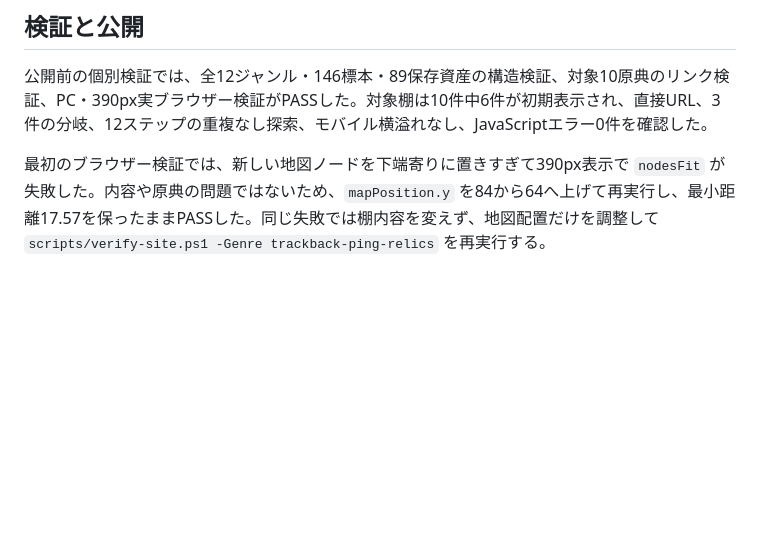
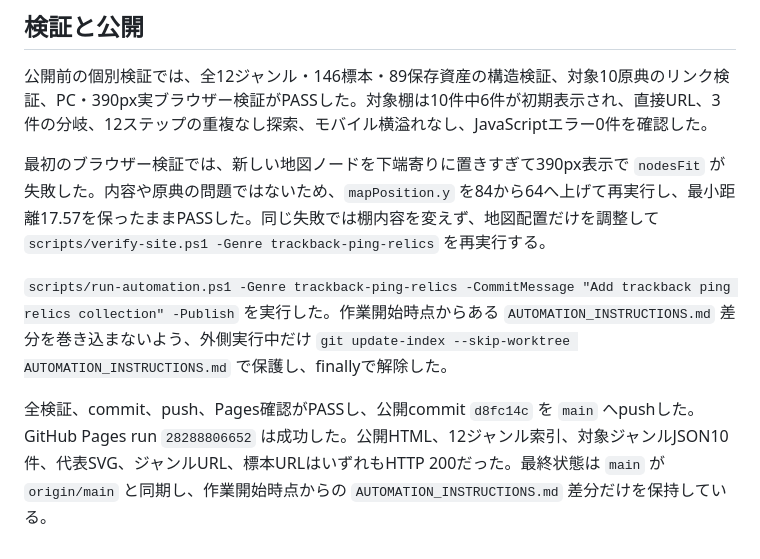
Before and after one commit to umedakouki/internet-fragments, a Markdown page: diary/2026-06-27.md, the part around the change. GitHub-like rendering; blank space fills up the shorter version.

Commit message:
Record trackback ping relics deployment

```diff
--- a/diary/2026-06-27.md
+++ b/diary/2026-06-27.md
@@ -28,3 +28,7 @@
 公開前の個別検証では、全12ジャンル・146標本・89保存資産の構造検証、対象10原典のリンク検証、PC・390px実ブラウザー検証がPASSした。対象棚は10件中6件が初期表示され、直接URL、3件の分岐、12ステップの重複なし探索、モバイル横溢れなし、JavaScriptエラー0件を確認した。
 
 最初のブラウザー検証では、新しい地図ノードを下端寄りに置きすぎて390px表示で `nodesFit` が失敗した。内容や原典の問題ではないため、`mapPosition.y` を84から64へ上げて再実行し、最小距離17.57を保ったままPASSした。同じ失敗では棚内容を変えず、地図配置だけを調整して `scripts/verify-site.ps1 -Genre trackback-ping-relics` を再実行する。
+
+`scripts/run-automation.ps1 -Genre trackback-ping-relics -CommitMessage "Add trackback ping relics collection" -Publish` を実行した。作業開始時点からある `AUTOMATION_INSTRUCTIONS.md` 差分を巻き込まないよう、外側実行中だけ `git update-index --skip-worktree AUTOMATION_INSTRUCTIONS.md` で保護し、finallyで解除した。
+
+全検証、commit、push、Pages確認がPASSし、公開commit `d8fc14c` を `main` へpushした。GitHub Pages run `28288806652` は成功した。公開HTML、12ジャンル索引、対象ジャンルJSON10件、代表SVG、ジャンルURL、標本URLはいずれもHTTP 200だった。最終状態は `main` が `origin/main` と同期し、作業開始時点からの `AUTOMATION_INSTRUCTIONS.md` 差分だけを保持している。
```
